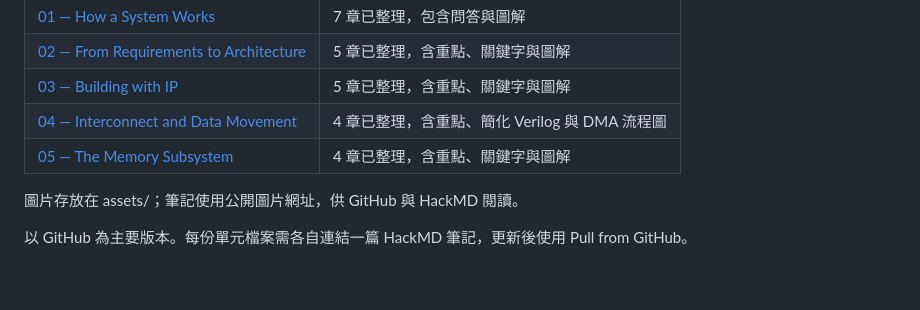
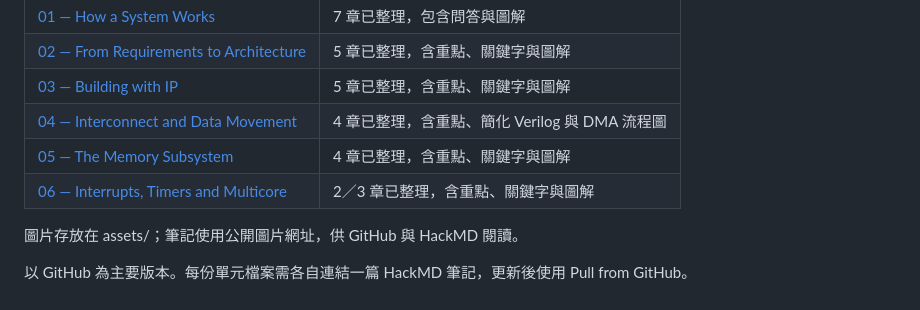
Before and after one commit to ray13542/soc_note, a Markdown page: README.md, the part around the change. Drawn GitHub-style.

Commit message:
docs: add interrupt controller and watchdog lessons

```diff
--- a/README.md
+++ b/README.md
@@ -9,6 +9,7 @@ SoC 中文學習筆記：依 ChipVerify 課程逐章理解、測驗與整理，
 | [03 — Building with IP](03_Building_with_IP.md) | 5 章已整理，含重點、關鍵字與圖解 |
 | [04 — Interconnect and Data Movement](04_Interconnect_and_Data_Movement.md) | 4 章已整理，含重點、簡化 Verilog 與 DMA 流程圖 |
 | [05 — The Memory Subsystem](05_The_Memory_Subsystem.md) | 4 章已整理，含重點、關鍵字與圖解 |
+| [06 — Interrupts, Timers and Multicore](06_Interrupts_Timers_and_Multicore.md) | 2／3 章已整理，含重點、關鍵字與圖解 |
 
 圖片存放在 assets/；筆記使用公開圖片網址，供 GitHub 與 HackMD 閱讀。
 
```
Also changed, not shown: 06_Interrupts_Timers_and_Multicore.md (added, +116 -0 lines), assets/unit06/interrupt_flow.png (added), assets/unit06/watchdog_budget.png (added).
